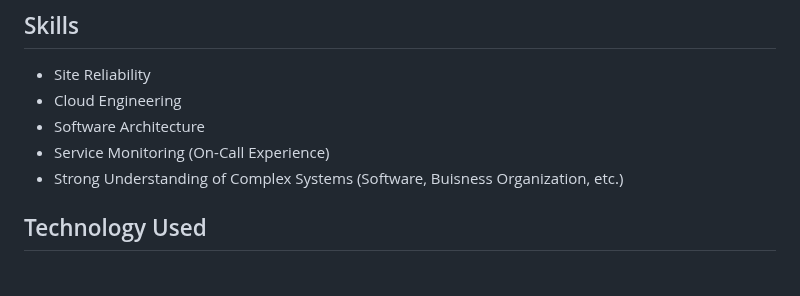
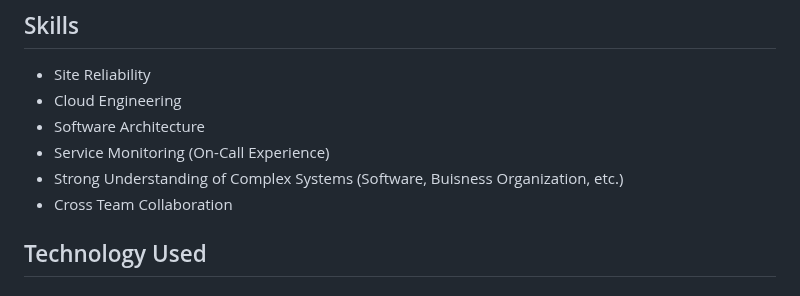
Before and after one commit to tadiusfrank2001/Managing_Complex_Cloud_Systems_CS181Y, a Markdown page: README.md, the part around the change. Drawn GitHub-style.

```diff
--- a/README.md
+++ b/README.md
@@ -14,6 +14,7 @@
 + Software Architecture
 + Service Monitoring (On-Call Experience)
 + Strong Understanding of Complex Systems (Software, Buisness Organization, etc.)
++ Cross Team Collaboration
 
 ## Technology Used
 
```
